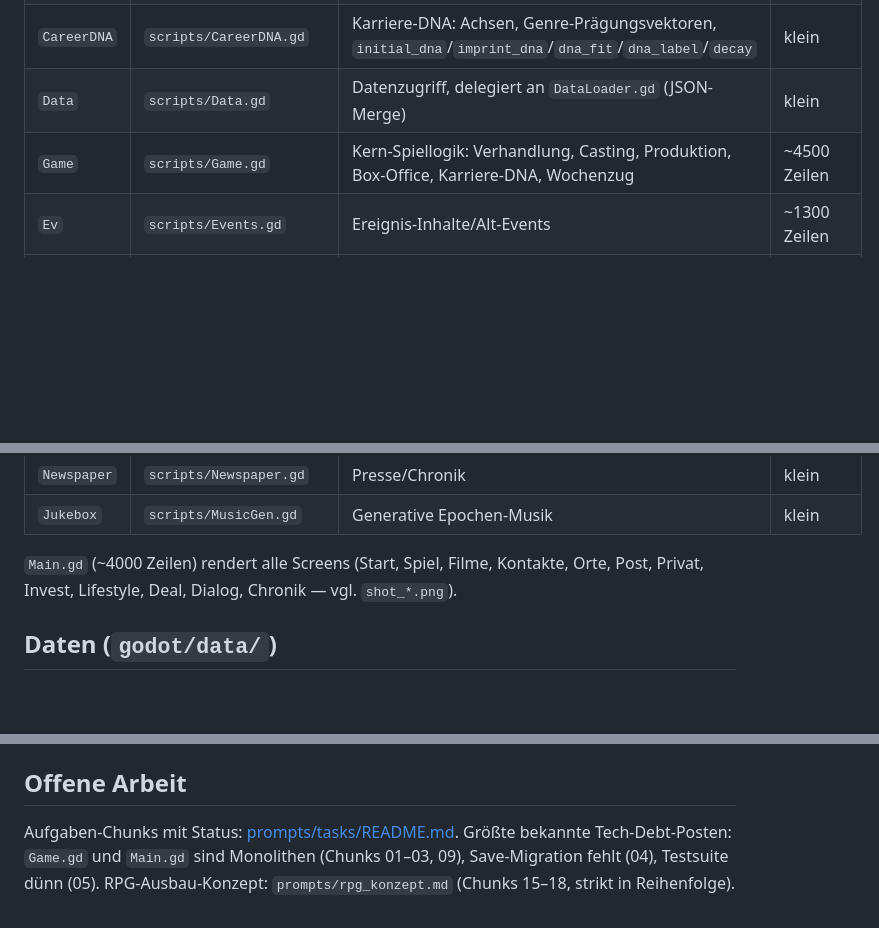
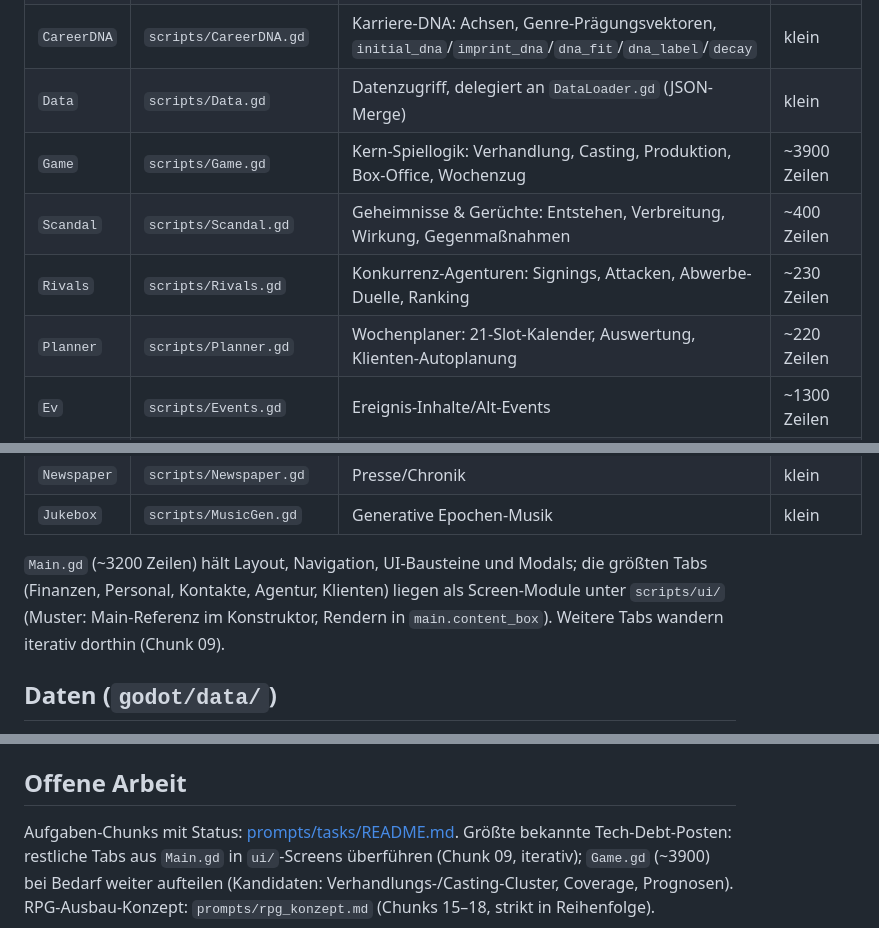
Before and after one commit to Dawidovo/Hollywood-Manager, a Markdown page: ARCHITECTURE.md, 3 parts joined by grey strips. Drawn GitHub-style; blank space fills up the shorter version.

Commit message:
docs: ARCHITECTURE — neue Autoloads (Scandal/Rivals/Planner) und ui/-Screens
Co-Authored-By: Claude Fable 5 <noreply@anthropic.com>

```diff
--- a/ARCHITECTURE.md
+++ b/ARCHITECTURE.md
@@ -31,7 +31,10 @@ Alle Systeme sind Autoloads (Singletons):
 | `Util` | `scripts/Util.gd` | Zustandslose Helfer: RNG-Wrapper, `hashs`, `body_of`, `infl`/`fame_at`/`age_of`/`ask_fee`, `grade`, `fmt_money`, `attrs` | klein |
 | `CareerDNA` | `scripts/CareerDNA.gd` | Karriere-DNA: Achsen, Genre-Prägungsvektoren, `initial_dna`/`imprint_dna`/`dna_fit`/`dna_label`/`decay` | klein |
 | `Data` | `scripts/Data.gd` | Datenzugriff, delegiert an `DataLoader.gd` (JSON-Merge) | klein |
-| `Game` | `scripts/Game.gd` | Kern-Spiellogik: Verhandlung, Casting, Produktion, Box-Office, Karriere-DNA, Wochenzug | ~4500 Zeilen |
+| `Game` | `scripts/Game.gd` | Kern-Spiellogik: Verhandlung, Casting, Produktion, Box-Office, Wochenzug | ~3900 Zeilen |
+| `Scandal` | `scripts/Scandal.gd` | Geheimnisse & Gerüchte: Entstehen, Verbreitung, Wirkung, Gegenmaßnahmen | ~400 Zeilen |
+| `Rivals` | `scripts/Rivals.gd` | Konkurrenz-Agenturen: Signings, Attacken, Abwerbe-Duelle, Ranking | ~230 Zeilen |
+| `Planner` | `scripts/Planner.gd` | Wochenplaner: 21-Slot-Kalender, Auswertung, Klienten-Autoplanung | ~220 Zeilen |
 | `Ev` | `scripts/Events.gd` | Ereignis-Inhalte/Alt-Events | ~1300 Zeilen |
 | `EvEngine` | `scripts/EventEngine.gd` | Datengetriebene Events aus `data/events/*.json` (conditions/weights/choices/Ketten) | ~400 Zeilen |
 | `Persona` | `scripts/Persona.gd` | Spielfigur: Privatfinanzen, Energie/Stress/Gesundheit, Karriereleiter, Skills | ~1000 Zeilen |
@@ -42,8 +45,10 @@ Alle Systeme sind Autoloads (Singletons):
 | `Newspaper` | `scripts/Newspaper.gd` | Presse/Chronik | klein |
 | `Jukebox` | `scripts/MusicGen.gd` | Generative Epochen-Musik | klein |
 
-`Main.gd` (~4000 Zeilen) rendert alle Screens (Start, Spiel, Filme, Kontakte, Orte,
-Post, Privat, Invest, Lifestyle, Deal, Dialog, Chronik — vgl. `shot_*.png`).
+`Main.gd` (~3200 Zeilen) hält Layout, Navigation, UI-Bausteine und Modals;
+die größten Tabs (Finanzen, Personal, Kontakte, Agentur, Klienten) liegen als
+Screen-Module unter `scripts/ui/` (Muster: Main-Referenz im Konstruktor,
+Rendern in `main.content_box`). Weitere Tabs wandern iterativ dorthin (Chunk 09).
 
 ## Daten (`godot/data/`)
 
@@ -72,6 +77,7 @@ Spielstände/Mods: `%APPDATA%\Godot\app_userdata\Hollywood Manager\` (`hm_save.j
 ## Offene Arbeit
 
 Aufgaben-Chunks mit Status: [prompts/tasks/README.md](prompts/tasks/README.md).
-Größte bekannte Tech-Debt-Posten: `Game.gd` und `Main.gd` sind Monolithen
-(Chunks 01–03, 09), Save-Migration fehlt (04), Testsuite dünn (05).
+Größte bekannte Tech-Debt-Posten: restliche Tabs aus `Main.gd` in `ui/`-Screens
+überführen (Chunk 09, iterativ); `Game.gd` (~3900) bei Bedarf weiter aufteilen
+(Kandidaten: Verhandlungs-/Casting-Cluster, Coverage, Prognosen).
 RPG-Ausbau-Konzept: `prompts/rpg_konzept.md` (Chunks 15–18, strikt in Reihenfolge).
```
